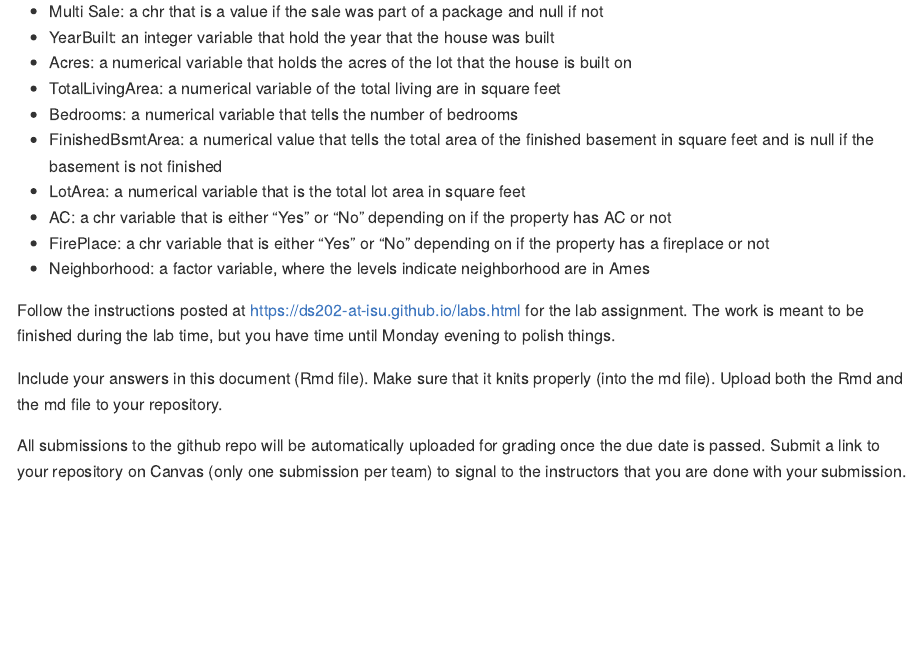
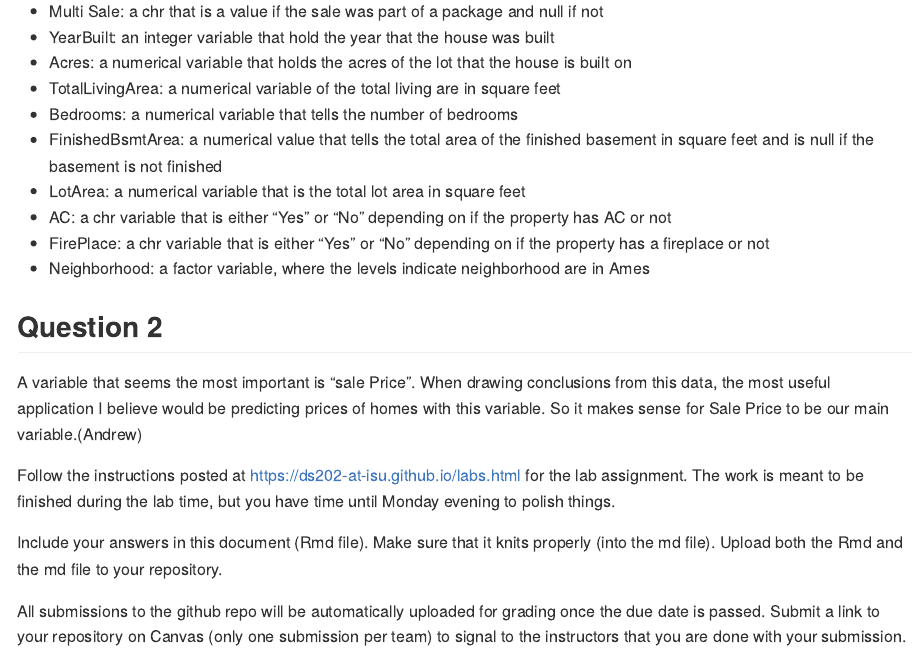
Before and after one commit to DS202-at-ISU/lab-2-lab2_team15, an R Markdown document (README.Rmd): the page in a window 1100 px wide, from 640 px down. Rendered offline with R 4.5, knitr and Pandoc, with nearby package versions; some code elsewhere in the file could not run offline.

Commit message:
question 2

```diff
--- a/README.Rmd
+++ b/README.Rmd
@@ -27,10 +19,0 @@ str(ames)
-  - Multi Sale: a chr that is a value if the sale was part of a package and null if not
-  - YearBuilt: an integer variable that hold the year that the house was built
-  - Acres: a numerical variable that holds the acres of the lot that the house is built on
-  - TotalLivingArea: a numerical variable of the total living are in square feet
-  - Bedrooms: a numerical variable that tells the number of bedrooms
-  - FinishedBsmtArea: a numerical value that tells the total area of the finished basement in square feet and is null if the basement is not finished
-  - LotArea: a numerical variable that is the total lot area in square feet
-  - AC: a chr variable that is either "Yes" or "No" depending on if the property has AC or not
-  - FirePlace:  a chr variable that is either "Yes" or "No" depending on if the property has a fireplace or not
-  - Neighborhood: a factor variable, where the levels indicate neighborhood are in Ames
@@ -37,8 +28,21 @@ str(ames)
+- Multi Sale: a chr that is a value if the sale was part of a package and null if not\
+- YearBuilt: an integer variable that hold the year that the house was built\
+- Acres: a numerical variable that holds the acres of the lot that the house is built on\
+- TotalLivingArea: a numerical variable of the total living are in square feet\
+- Bedrooms: a numerical variable that tells the number of bedrooms\
+- FinishedBsmtArea: a numerical value that tells the total area of the finished basement in square feet and is null if the basement is not finished\
+- LotArea: a numerical variable that is the total lot area in square feet\
+- AC: a chr variable that is either "Yes" or "No" depending on if the property has AC or not\
+- FirePlace: a chr variable that is either "Yes" or "No" depending on if the property has a fireplace or not\
+- Neighborhood: a factor variable, where the levels indicate neighborhood are in Ames
+
+## Question 2
+
+A variable that seems the most important is "sale Price". When drawing conclusions from this data, the most useful application I believe would be predicting prices of homes with this variable. So it makes sense for Sale Price to be our main variable.(Andrew)
 
 
-Follow the instructions posted at https://ds202-at-isu.github.io/labs.html for the lab assignment. The work is meant to be finished during the lab time, but you have time until Monday evening to polish things.
+Follow the instructions posted at <https://ds202-at-isu.github.io/labs.html> for the lab assignment. The work is meant to be finished during the lab time, but you have time until Monday evening to polish things.
 
 Include your answers in this document (Rmd file). Make sure that it knits properly (into the md file). Upload both the Rmd and the md file to your repository.
 
-All submissions to the github repo will be automatically uploaded for grading once the due date is passed.
-Submit a link to your repository on Canvas (only one submission per team) to signal to the instructors that you are done with your submission.
+All submissions to the github repo will be automatically uploaded for grading once the due date is passed. Submit a link to your repository on Canvas (only one submission per team) to signal to the instructors that you are done with your submission.
```
Also changed, not shown: README.Rmd (17 more changed lines).
